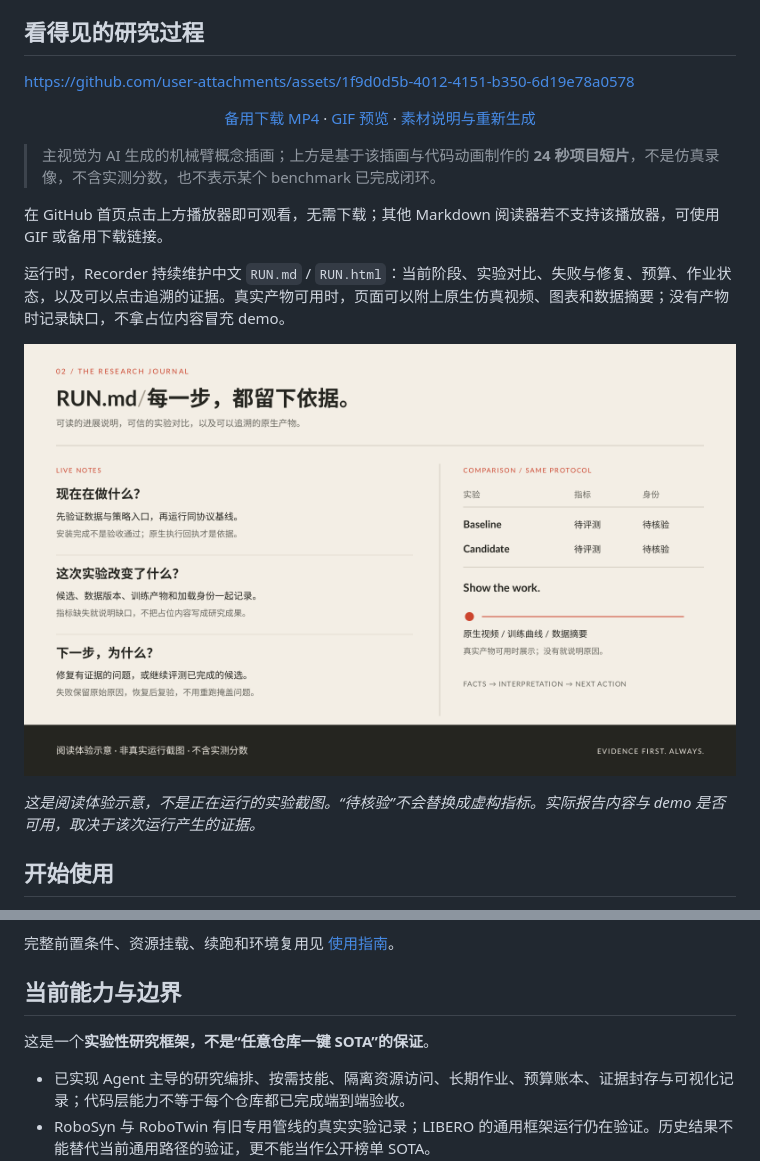
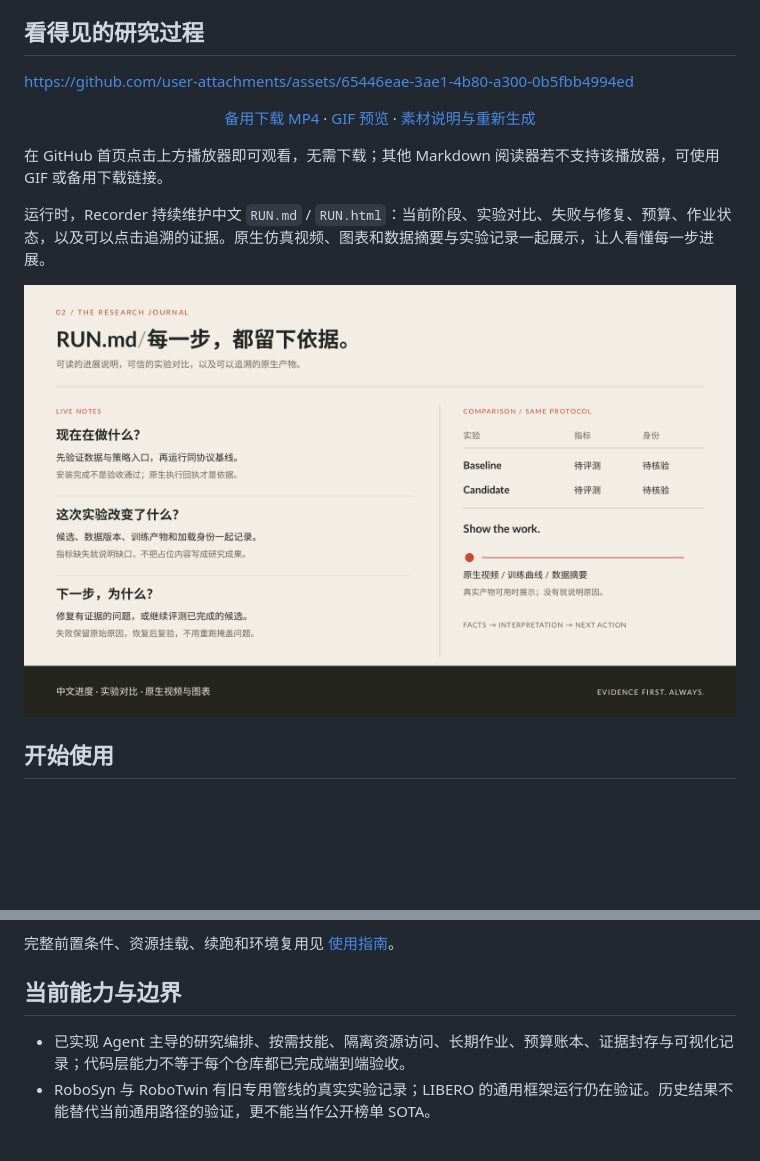
Before and after one commit to 2-chen/AutoSimSOTA, a Markdown page: README.md, 2 parts joined by grey strips. Drawn GitHub-style; pictures changed too: docs/assets/run-preview.png; blank space fills up the shorter version.

Commit message:
Smooth showcase video at 60fps and simplify presentation copy

```diff
--- a/README.md
+++ b/README.md
@@ -43,7 +43,7 @@ AutoSimSOTA 希望把这些断开的环节连起来：让主 Agent 阅读真实
 
 ## 看得见的研究过程
 
-https://github.com/user-attachments/assets/1f9d0d5b-4012-4151-b350-6d19e78a0578
+https://github.com/user-attachments/assets/65446eae-3ae1-4b80-a300-0b5fbb4994ed
 
 <div align="center">
 
@@ -51,15 +51,11 @@ https://github.com/user-attachments/assets/1f9d0d5b-4012-4151-b350-6d19e78a0578
 
 </div>
 
-> 主视觉为 AI 生成的机械臂概念插画；上方是基于该插画与代码动画制作的 **24 秒项目短片**，不是仿真录像，不含实测分数，也不表示某个 benchmark 已完成闭环。
-
 在 GitHub 首页点击上方播放器即可观看，无需下载；其他 Markdown 阅读器若不支持该播放器，可使用 GIF 或备用下载链接。
 
-运行时，Recorder 持续维护中文 `RUN.md` / `RUN.html`：当前阶段、实验对比、失败与修复、预算、作业状态，以及可以点击追溯的证据。真实产物可用时，页面可以附上原生仿真视频、图表和数据摘要；没有产物时记录缺口，不拿占位内容冒充 demo。
+运行时，Recorder 持续维护中文 `RUN.md` / `RUN.html`：当前阶段、实验对比、失败与修复、预算、作业状态，以及可以点击追溯的证据。原生仿真视频、图表和数据摘要与实验记录一起展示，让人看懂每一步进展。
 
-![RUN.md 研究笔记示意：状态、对比、证据与下一步](https://raw.githubusercontent.com/2-chen/AutoSimSOTA/main/docs/assets/run-preview.png?v=editorial-20261003)
-
-*这是阅读体验示意，不是正在运行的实验截图。“待核验”不会替换成虚构指标。实际报告内容与 demo 是否可用，取决于该次运行产生的证据。*
+![RUN.md 研究笔记示意：状态、对比、证据与下一步](https://raw.githubusercontent.com/2-chen/AutoSimSOTA/main/docs/assets/run-preview.png?v=smooth-20261003)
 
 ## 开始使用
 
@@ -88,8 +84,6 @@ python3 -m venv .venv
 
 ## 当前能力与边界
 
-这是一个**实验性研究框架，不是“任意仓库一键 SOTA”的保证**。
-
 - 已实现 Agent 主导的研究编排、按需技能、隔离资源访问、长期作业、预算账本、证据封存与可视化记录；代码层能力不等于每个仓库都已完成端到端验收。
 - RoboSyn 与 RoboTwin 有旧专用管线的真实实验记录；LIBERO 的通用框架运行仍在验证。历史结果不能替代当前通用路径的验证，更不能当作公开榜单 SOTA。
 - 缺少必要资产、无法获取的权重、不兼容的驱动或不可用的采集路径，可能使任务无法完成。系统应报告具体证据与边界，而不是编造可运行条件。
```
Also changed, not shown: other parts of README.md (+2 -2 lines), CHANGELOG.md (+6 -0 lines), docs/assets/README.md (+5 -4 lines), docs/assets/intro-poster.png, 6 other files.
